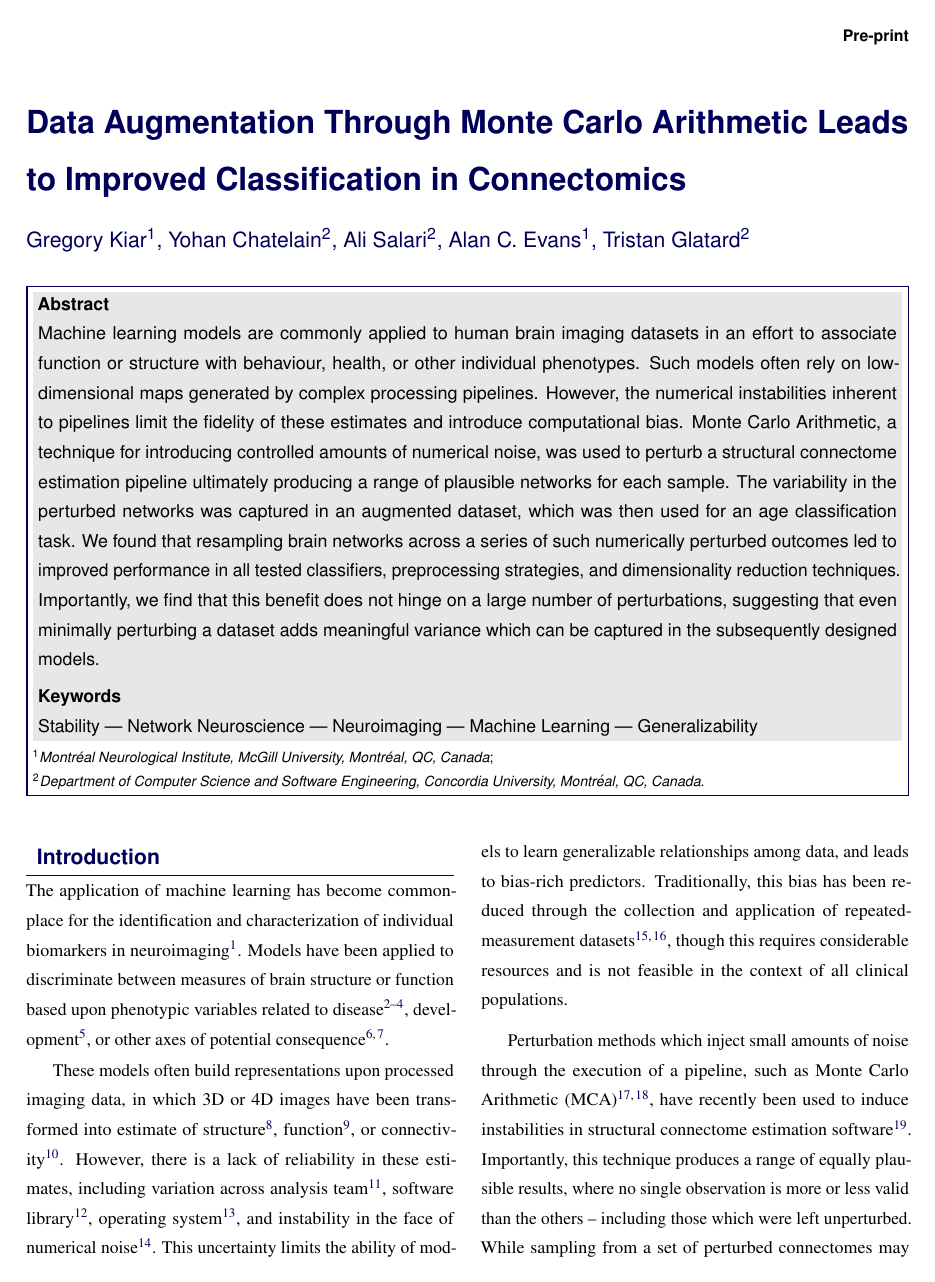
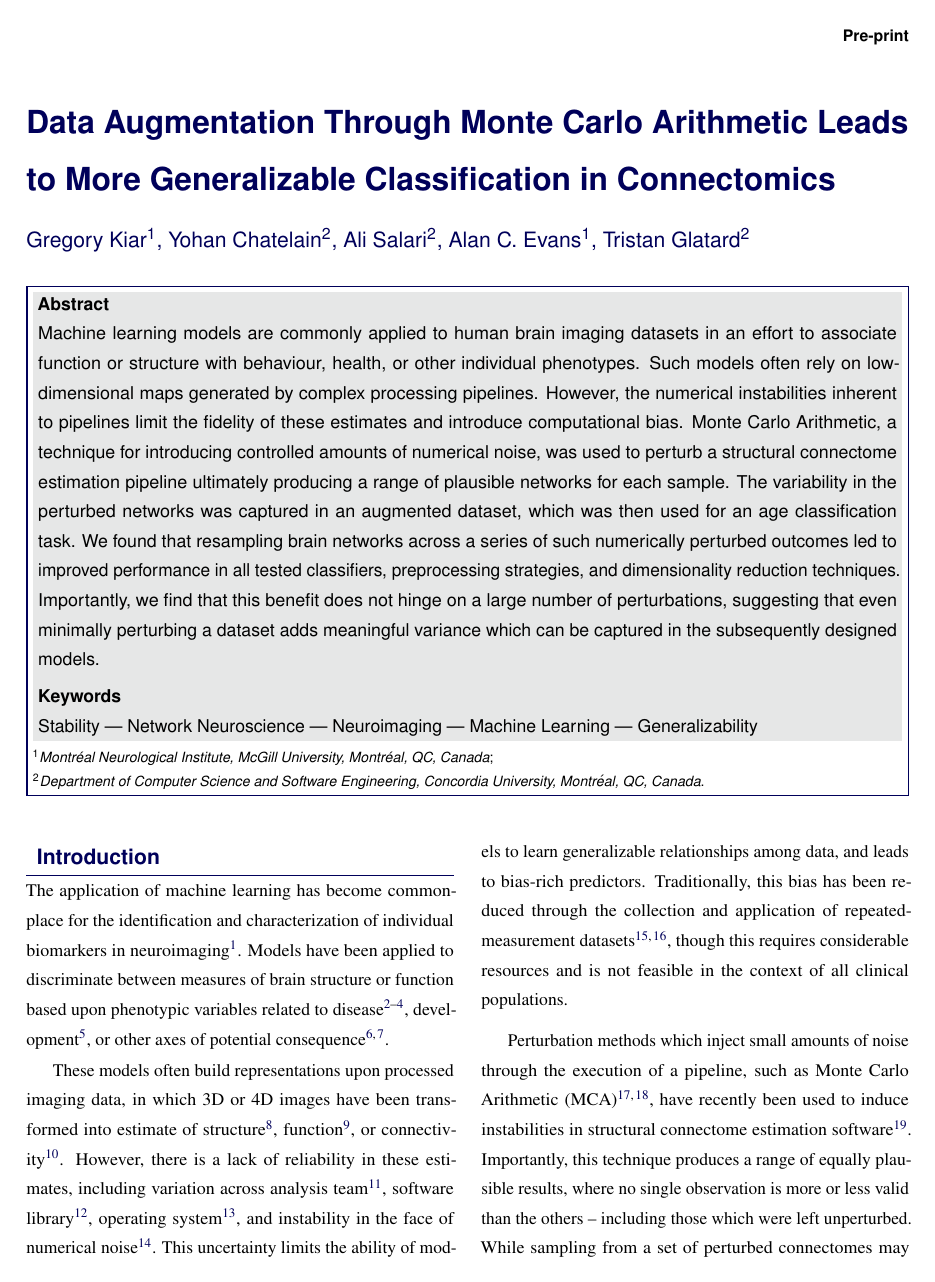
Before and after one commit to gkpapers/2021AggregateMCA, a LaTeX document (paper/aggregating-unstable-derivatives.tex, which reads paper/SelfArx.cls): page 1 of 12. Compiled offline with pdfLaTeX.

Commit message:
updated title

```diff
--- a/paper/SelfArx.cls
+++ b/paper/SelfArx.cls
@@ -79,7 +79,7 @@ justification=raggedright]{caption}
 % Headers
 \lhead{}%
 \chead{}%
-\rhead{\small\sffamily\bfseries\@PaperTitle\  --- \thepage/\pageref{LastPage}}
+\rhead{\footnotesize\sffamily\bfseries\@PaperTitle\  --- \thepage/\pageref{LastPage}}
 % Footers
 \lfoot{}%
 \cfoot{}%
--- a/paper/aggregating-unstable-derivatives.tex
+++ b/paper/aggregating-unstable-derivatives.tex
@@ -61,7 +61,7 @@
 \JournalInfo{$ $ } % Journal information
 \Archive{Pre-print} % Additional notes (e.g. copyright, DOI, review/research article)
 
-\PaperTitle{Data Augmentation Through Monte Carlo Arithmetic Leads to Improved Classification in Connectomics} % Article title
+\PaperTitle{Data Augmentation Through Monte Carlo Arithmetic Leads to More Generalizable Classification in Connectomics} % Article title
 
 \Authors{Gregory Kiar\textsuperscript{1}, Yohan Chatelain\textsuperscript{2}, Ali Salari\textsuperscript{2}, Alan C. Evans\textsuperscript{1}, Tristan Glatard\textsuperscript{2}} % Authors
 \affiliation{\textsuperscript{1}\textit{Montréal Neurological Institute, McGill University, Montréal, QC, Canada}}
```
Also changed, not shown: paper/aggregating-unstable-derivatives.pdf.
